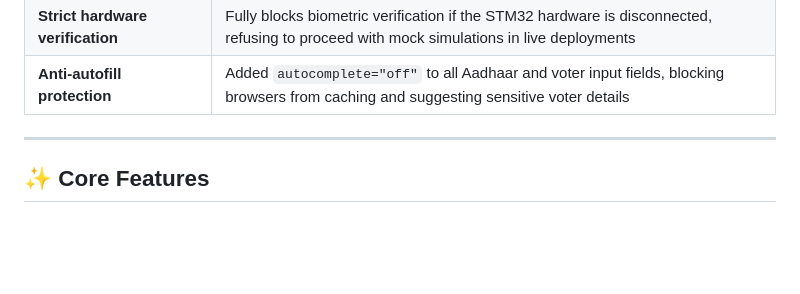
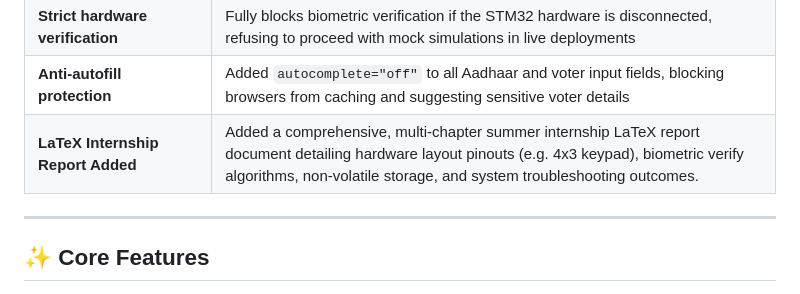
Before and after one commit to PraneethKV27/evm-system, a Markdown page: README.md, the part around the change. GitHub-like rendering; blank space fills up the shorter version.

Commit message:
Update README.md with LaTeX report documentation notes

```diff
--- a/README.md
+++ b/README.md
@@ -21,6 +21,7 @@ SecEVM is a secure, web-based Electronic Voting Machine built around an **R307 o
 | **Real data enforcement** | Enrollment and storage are blocked unless **all 5 fingerprint templates are genuine R307 base64 data**. Mock/placeholder templates are rejected when hardware is connected |
 | **Strict hardware verification** | Fully blocks biometric verification if the STM32 hardware is disconnected, refusing to proceed with mock simulations in live deployments |
 | **Anti-autofill protection** | Added `autocomplete="off"` to all Aadhaar and voter input fields, blocking browsers from caching and suggesting sensitive voter details |
+| **LaTeX Internship Report Added** | Added a comprehensive, multi-chapter summer internship LaTeX report document detailing hardware layout pinouts (e.g. 4x3 keypad), biometric verify algorithms, non-volatile storage, and system troubleshooting outcomes. |
 
 
 ---
```
